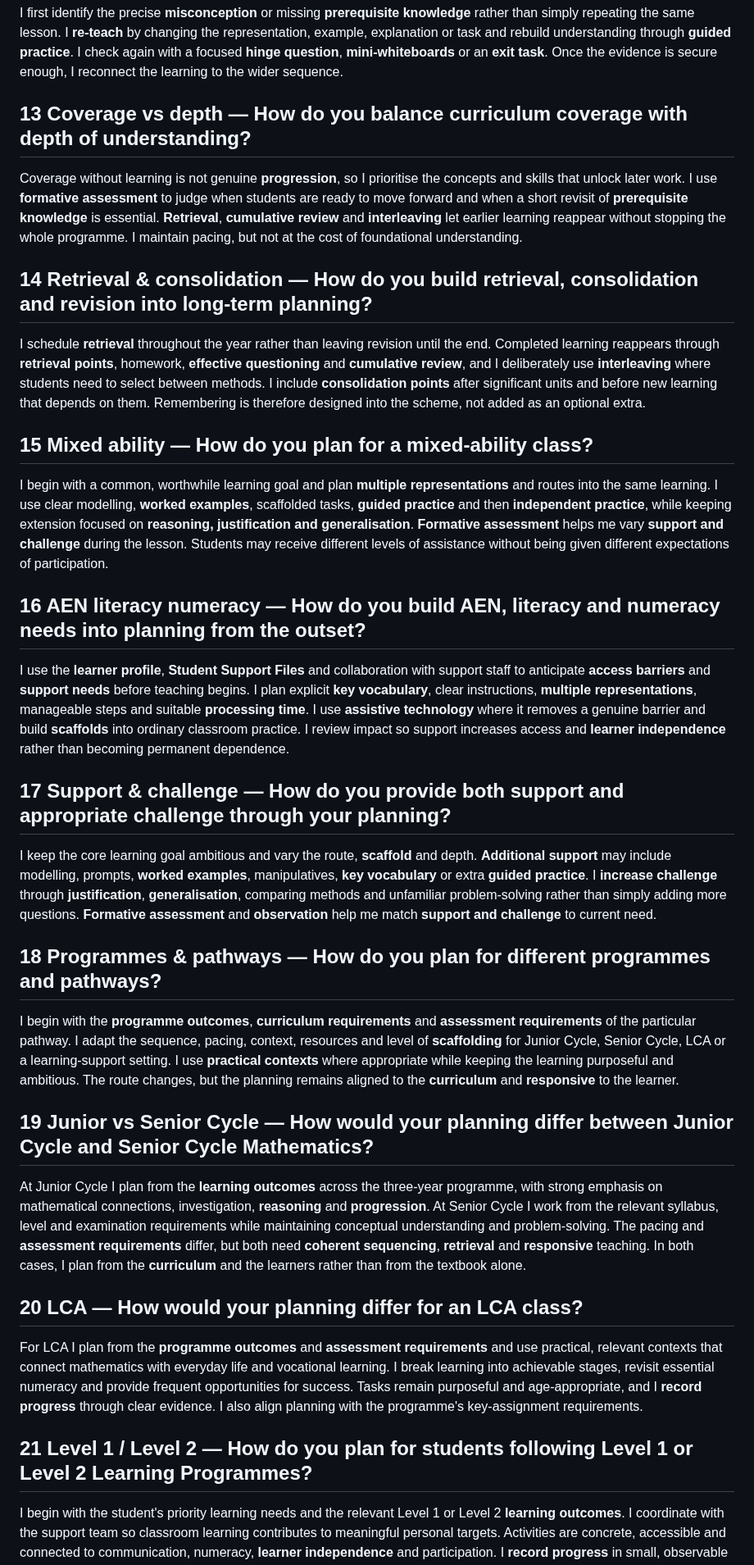
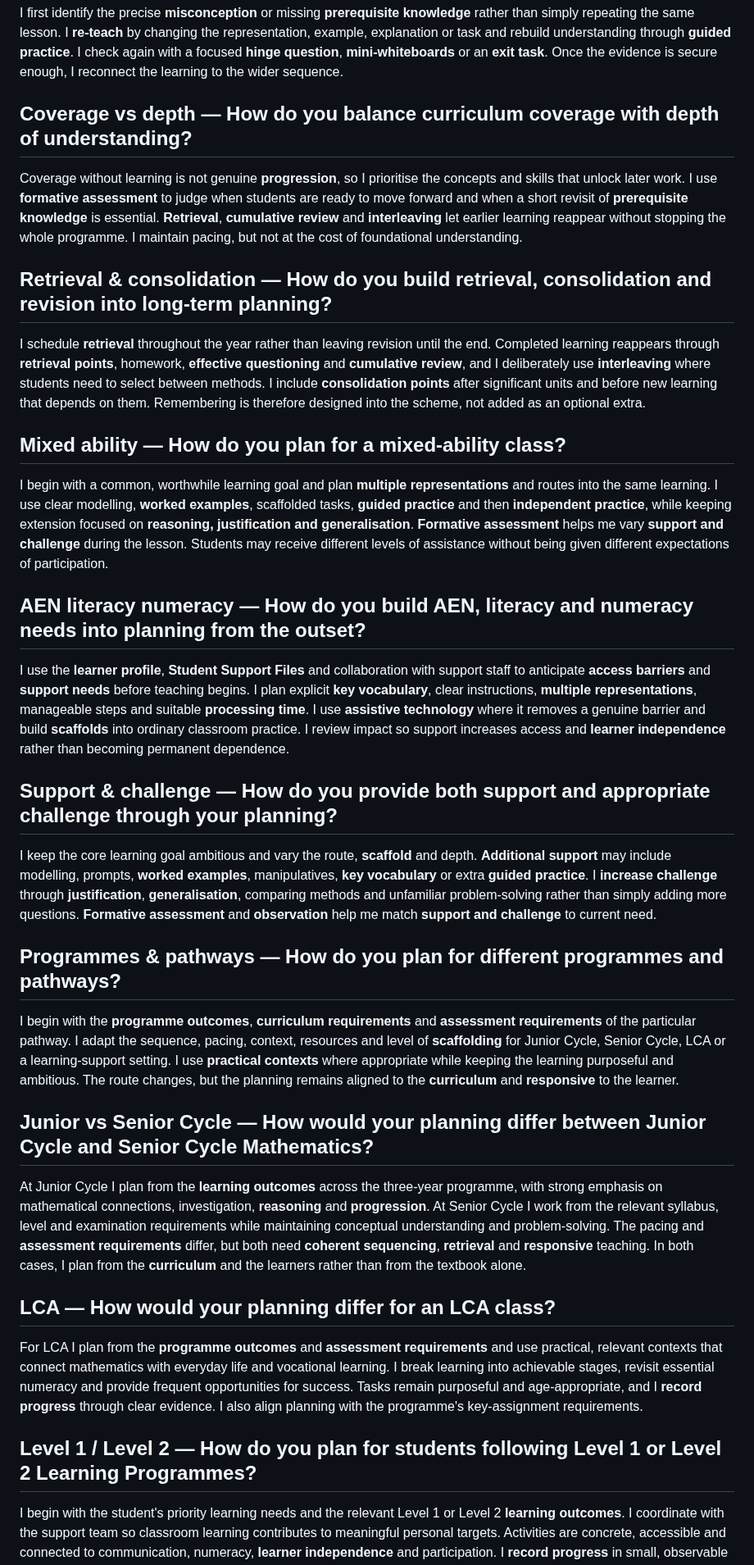
Before and after one commit to ronandownes/education, a Markdown page: content/practice/planning-curriculum.md, the part around one of its changes. Shown at 82% size. GitHub-like rendering.

```diff
--- a/content/practice/planning-curriculum.md
+++ b/content/practice/planning-curriculum.md
@@ -110,41 +110,41 @@ I look beyond the mark to identify patterns in understanding, strategies and **m
 
 I first identify the precise **misconception** or missing **prerequisite knowledge** rather than simply repeating the same lesson. I **re-teach** by changing the representation, example, explanation or task and rebuild understanding through **guided practice**. I check again with a focused **hinge question**, **mini-whiteboards** or an **exit task**. Once the evidence is secure enough, I reconnect the learning to the wider sequence.
 
-## 13 Coverage vs depth — How do you balance curriculum coverage with depth of understanding?
+## Coverage vs depth — How do you balance curriculum coverage with depth of understanding?
 
 Coverage without learning is not genuine **progression**, so I prioritise the concepts and skills that unlock later work. I use **formative assessment** to judge when students are ready to move forward and when a short revisit of **prerequisite knowledge** is essential. **Retrieval**, **cumulative review** and **interleaving** let earlier learning reappear without stopping the whole programme. I maintain pacing, but not at the cost of foundational understanding.
 
-## 14 Retrieval & consolidation — How do you build retrieval, consolidation and revision into long-term planning?
+## Retrieval & consolidation — How do you build retrieval, consolidation and revision into long-term planning?
 
 I schedule **retrieval** throughout the year rather than leaving revision until the end. Completed learning reappears through **retrieval points**, homework, **effective questioning** and **cumulative review**, and I deliberately use **interleaving** where students need to select between methods. I include **consolidation points** after significant units and before new learning that depends on them. Remembering is therefore designed into the scheme, not added as an optional extra.
 
-## 15 Mixed ability — How do you plan for a mixed-ability class?
+## Mixed ability — How do you plan for a mixed-ability class?
 
 I begin with a common, worthwhile learning goal and plan **multiple representations** and routes into the same learning. I use clear modelling, **worked examples**, scaffolded tasks, **guided practice** and then **independent practice**, while keeping extension focused on **reasoning, justification and generalisation**. **Formative assessment** helps me vary **support and challenge** during the lesson. Students may receive different levels of assistance without being given different expectations of participation.
 
-## 16 AEN literacy numeracy — How do you build AEN, literacy and numeracy needs into planning from the outset?
+## AEN literacy numeracy — How do you build AEN, literacy and numeracy needs into planning from the outset?
 
 I use the **learner profile**, **Student Support Files** and collaboration with support staff to anticipate **access barriers** and **support needs** before teaching begins. I plan explicit **key vocabulary**, clear instructions, **multiple representations**, manageable steps and suitable **processing time**. I use **assistive technology** where it removes a genuine barrier and build **scaffolds** into ordinary classroom practice. I review impact so support increases access and **learner independence** rather than becoming permanent dependence.
 
-## 17 Support & challenge — How do you provide both support and appropriate challenge through your planning?
+## Support & challenge — How do you provide both support and appropriate challenge through your planning?
 
 I keep the core learning goal ambitious and vary the route, **scaffold** and depth. **Additional support** may include modelling, prompts, **worked examples**, manipulatives, **key vocabulary** or extra **guided practice**. I **increase challenge** through **justification**, **generalisation**, comparing methods and unfamiliar problem-solving rather than simply adding more questions. **Formative assessment** and **observation** help me match **support and challenge** to current need.
 
 
 
-## 18 Programmes & pathways — How do you plan for different programmes and pathways?
+## Programmes & pathways — How do you plan for different programmes and pathways?
 
 I begin with the **programme outcomes**, **curriculum requirements** and **assessment requirements** of the particular pathway. I adapt the sequence, pacing, context, resources and level of **scaffolding** for Junior Cycle, Senior Cycle, LCA or a learning-support setting. I use **practical contexts** where appropriate while keeping the learning purposeful and ambitious. The route changes, but the planning remains aligned to the **curriculum** and **responsive** to the learner.
 
-## 19 Junior vs Senior Cycle — How would your planning differ between Junior Cycle and Senior Cycle Mathematics?
+## Junior vs Senior Cycle — How would your planning differ between Junior Cycle and Senior Cycle Mathematics?
 
 At Junior Cycle I plan from the **learning outcomes** across the three-year programme, with strong emphasis on mathematical connections, investigation, **reasoning** and **progression**. At Senior Cycle I work from the relevant syllabus, level and examination requirements while maintaining conceptual understanding and problem-solving. The pacing and **assessment requirements** differ, but both need **coherent sequencing**, **retrieval** and **responsive** teaching. In both cases, I plan from the **curriculum** and the learners rather than from the textbook alone.
 
-## 20 LCA — How would your planning differ for an LCA class?
+## LCA — How would your planning differ for an LCA class?
 
 For LCA I plan from the **programme outcomes** and **assessment requirements** and use practical, relevant contexts that connect mathematics with everyday life and vocational learning. I break learning into achievable stages, revisit essential numeracy and provide frequent opportunities for success. Tasks remain purposeful and age-appropriate, and I **record progress** through clear evidence. I also align planning with the programme's key-assignment requirements.
 
-## 21 Level 1 / Level 2 — How do you plan for students following Level 1 or Level 2 Learning Programmes?
+## Level 1 / Level 2 — How do you plan for students following Level 1 or Level 2 Learning Programmes?
 
 I begin with the student's priority learning needs and the relevant Level 1 or Level 2 **learning outcomes**. I coordinate with the support team so classroom learning contributes to meaningful personal targets. Activities are concrete, accessible and connected to communication, numeracy, **learner independence** and participation. I **record progress** in small, observable steps while keeping the student included in the life of the class.
 
```
Also changed, not shown: other parts of content/practice/planning-curriculum.md (+39 -39 lines).
